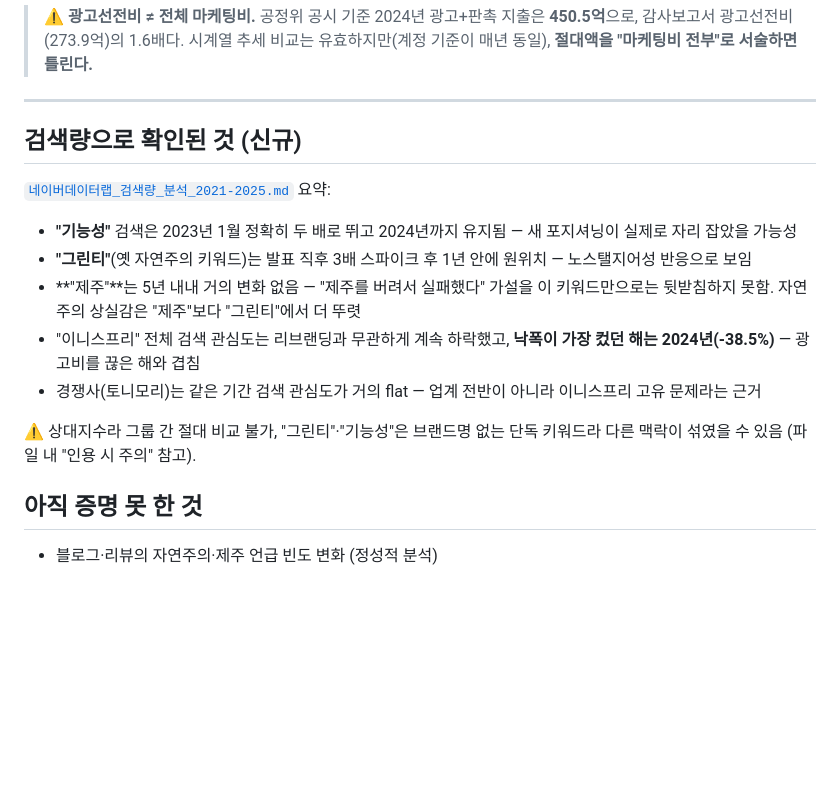
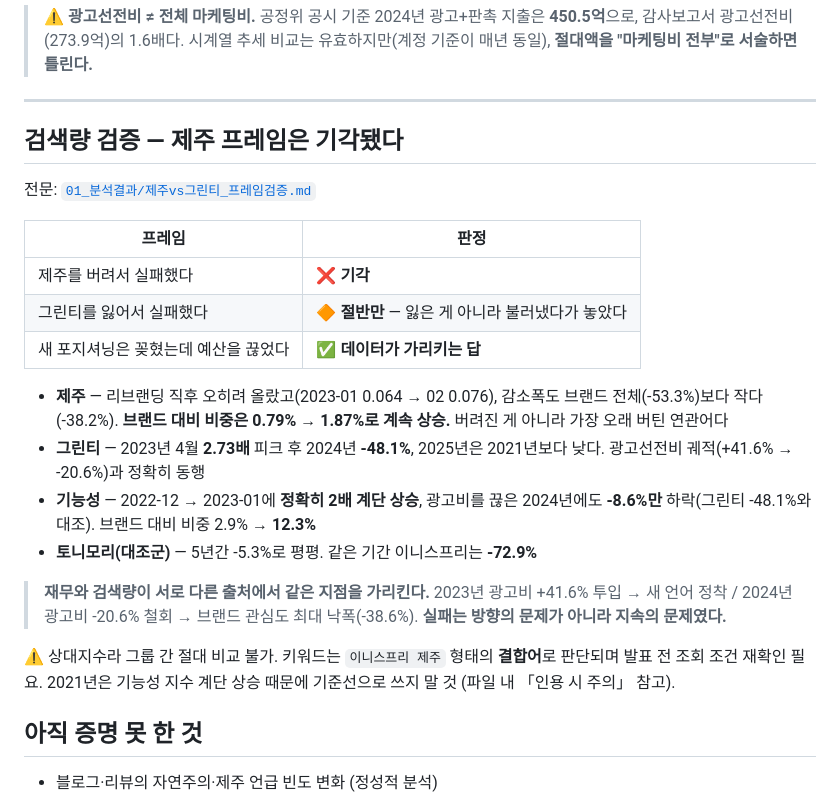
Before and after one commit to RY-ruc/Brand-Growth-Strategy, a Markdown page: README.md, the part around the change. Rendered like a GitHub page; blank space fills up the shorter version.

```diff
--- a/README.md
+++ b/README.md
@@ -85,17 +85,26 @@
 
 ---
 
-## 검색량으로 확인된 것 (신규)
+## 검색량 검증 — 제주 프레임은 기각됐다
 
-[`네이버데이터랩_검색량_분석_2021-2025.md`](02_수집자료/네이버데이터랩_검색량_분석_2021-2025.md) 요약:
+전문: [`01_분석결과/제주vs그린티_프레임검증.md`](01_분석결과/제주vs그린티_프레임검증.md)
 
-- **"기능성"** 검색은 2023년 1월 정확히 두 배로 뛰고 2024년까지 유지됨 — 새 포지셔닝이 실제로 자리 잡았을 가능성
-- **"그린티"**(옛 자연주의 키워드)는 발표 직후 3배 스파이크 후 1년 안에 원위치 — 노스탤지어성 반응으로 보임
-- **"제주"**는 5년 내내 거의 변화 없음 — "제주를 버려서 실패했다" 가설을 이 키워드만으로는 뒷받침하지 못함. 자연주의 상실감은 "제주"보다 "그린티"에서 더 뚜렷
-- "이니스프리" 전체 검색 관심도는 리브랜딩과 무관하게 계속 하락했고, **낙폭이 가장 컸던 해는 2024년(-38.5%)** — 광고비를 끊은 해와 겹침
-- 경쟁사(토니모리)는 같은 기간 검색 관심도가 거의 flat — 업계 전반이 아니라 이니스프리 고유 문제라는 근거
+| 프레임 | 판정 |
+|---|---|
+| 제주를 버려서 실패했다 | ❌ **기각** |
+| 그린티를 잃어서 실패했다 | 🔶 **절반만** — 잃은 게 아니라 불러냈다가 놓았다 |
+| 새 포지셔닝은 꽂혔는데 예산을 끊었다 | ✅ **데이터가 가리키는 답** |
 
-⚠ 상대지수라 그룹 간 절대 비교 불가, "그린티"·"기능성"은 브랜드명 없는 단독 키워드라 다른 맥락이 섞였을 수 있음 (파일 내 "인용 시 주의" 참고).
+- **제주** — 리브랜딩 직후 오히려 올랐고(2023-01 0.064 → 02 0.076), 감소폭도 브랜드 전체(-53.3%)보다 작다(-38.2%). **브랜드 대비 비중은 0.79% → 1.87%로 계속 상승.** 버려진 게 아니라 가장 오래 버틴 연관어다
+- **그린티** — 2023년 4월 **2.73배** 피크 후 2024년 **-48.1%**, 2025년은 2021년보다 낮다. 광고선전비 궤적(+41.6% → -20.6%)과 정확히 동행
+- **기능성** — 2022-12 → 2023-01에 **정확히 2배 계단 상승**, 광고비를 끊은 2024년에도 **-8.6%만** 하락(그린티 -48.1%와 대조). 브랜드 대비 비중 2.9% → **12.3%**
+- **토니모리(대조군)** — 5년간 -5.3%로 평평. 같은 기간 이니스프리는 **-72.9%**
+
+> **재무와 검색량이 서로 다른 출처에서 같은 지점을 가리킨다.**
+> 2023년 광고비 +41.6% 투입 → 새 언어 정착 / 2024년 광고비 -20.6% 철회 → 브랜드 관심도 최대 낙폭(-38.6%).
+> **실패는 방향의 문제가 아니라 지속의 문제였다.**
+
+⚠ 상대지수라 그룹 간 절대 비교 불가. 키워드는 `이니스프리 제주` 형태의 **결합어**로 판단되며 발표 전 조회 조건 재확인 필요. 2021년은 기능성 지수 계단 상승 때문에 기준선으로 쓰지 말 것 (파일 내 「인용 시 주의」 참고).
 
 ## 아직 증명 못 한 것
 
```
Also changed, not shown: 01_분석결과/제주vs그린티_프레임검증.md (added, +177 -0 lines).
